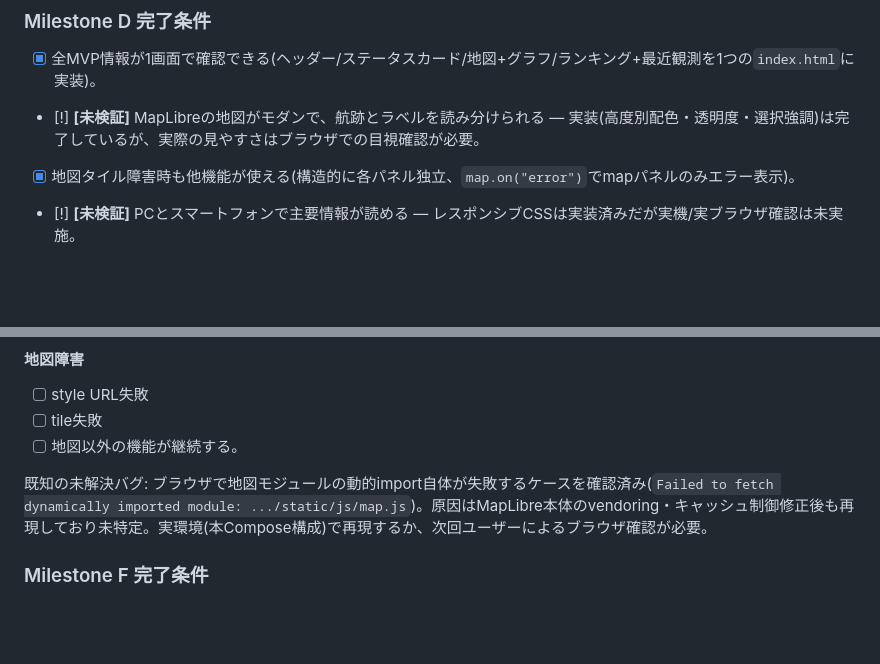
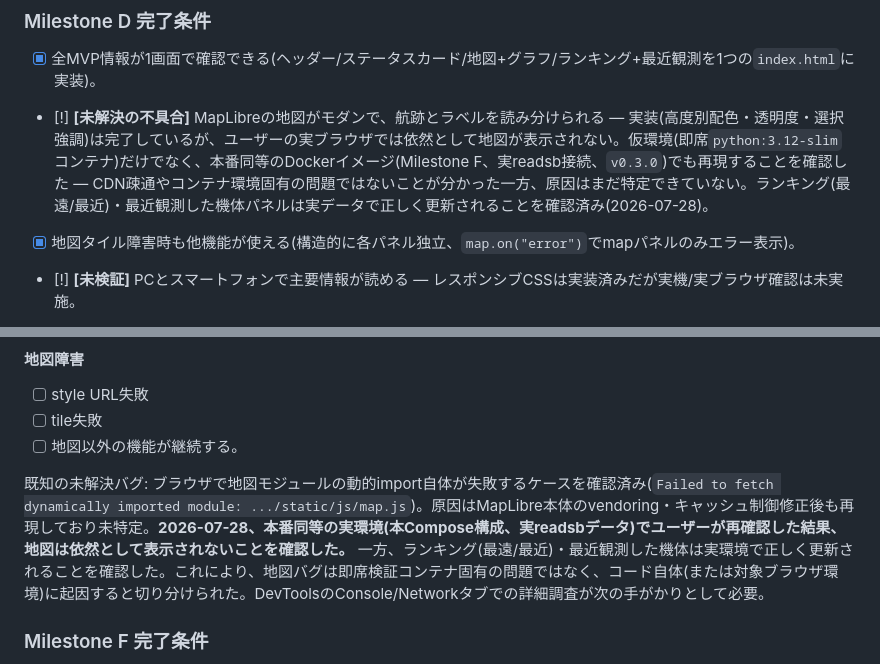
Before and after one commit to Broccoly96/rtlsdr-analytics, a Markdown page: PLAN.md, 2 parts joined by grey strips. Rendered like a GitHub page; blank space fills up the shorter version.

Commit message:
Record real-environment verification: map bug persists, rankings now correct
User confirmed against the real Compose stack (v0.3.0, live readsb
data): recent/farthest/closest aircraft rankings now update correctly,
but the MapLibre map still fails to render. This rules out the ad-hoc
preview container or CDN reachability as the cause -- the bug is in
the code itself or specific to the user's browser environment, not
the test infrastructure. Next step is DevTools Console/Network detail.

Co-Authored-By: Claude Sonnet 5 <noreply@anthropic.com>
Claude-Session: https://claude.ai/code/session_01TTuGFjZFGwaDKQvE1VyJTf

```diff
--- a/PLAN.md
+++ b/PLAN.md
@@ -578,7 +578,7 @@ migration失敗時にcollectorやAPIが古いスキーマで起動し続けな
 ### Milestone D 完了条件
 
 - [x] 全MVP情報が1画面で確認できる(ヘッダー/ステータスカード/地図+グラフ/ランキング+最近観測を1つの`index.html`に実装)。
-- [!] **[未検証]** MapLibreの地図がモダンで、航跡とラベルを読み分けられる — 実装(高度別配色・透明度・選択強調)は完了しているが、実際の見やすさはブラウザでの目視確認が必要。
+- [!] **[未解決の不具合]** MapLibreの地図がモダンで、航跡とラベルを読み分けられる — 実装(高度別配色・透明度・選択強調)は完了しているが、ユーザーの実ブラウザでは依然として地図が表示されない。仮環境(即席`python:3.12-slim`コンテナ)だけでなく、本番同等のDockerイメージ(Milestone F、実readsb接続、`v0.3.0`)でも再現することを確認した — CDN疎通やコンテナ環境固有の問題ではないことが分かった一方、原因はまだ特定できていない。ランキング(最遠/最近)・最近観測した機体パネルは実データで正しく更新されることを確認済み(2026-07-28)。
 - [x] 地図タイル障害時も他機能が使える(構造的に各パネル独立、`map.on("error")`でmapパネルのみエラー表示)。
 - [!] **[未検証]** PCとスマートフォンで主要情報が読める — レスポンシブCSSは実装済みだが実機/実ブラウザ確認は未実施。
 - [x] stale/異常/データなしを正常状態と誤認しない(`ingestion_state`の4値をbadge・カード両方に反映、staleで数値を"--"化)。
@@ -727,7 +727,7 @@ collectorは1インスタンスだけ起動する。将来APIを複数化して
 - [ ] tile失敗
 - [ ] 地図以外の機能が継続する。
 
-既知の未解決バグ: ブラウザで地図モジュールの動的import自体が失敗するケースを確認済み(`Failed to fetch dynamically imported module: .../static/js/map.js`)。原因はMapLibre本体のvendoring・キャッシュ制御修正後も再現しており未特定。実環境(本Compose構成)で再現するか、次回ユーザーによるブラウザ確認が必要。
+既知の未解決バグ: ブラウザで地図モジュールの動的import自体が失敗するケースを確認済み(`Failed to fetch dynamically imported module: .../static/js/map.js`)。原因はMapLibre本体のvendoring・キャッシュ制御修正後も再現しており未特定。**2026-07-28、本番同等の実環境(本Compose構成、実readsbデータ)でユーザーが再確認した結果、地図は依然として表示されないことを確認した。** 一方、ランキング(最遠/最近)・最近観測した機体は実環境で正しく更新されることを確認した。これにより、地図バグは即席検証コンテナ固有の問題ではなく、コード自体(または対象ブラウザ環境)に起因すると切り分けられた。DevToolsのConsole/Networkタブでの詳細調査が次の手がかりとして必要。
 
 ### Milestone F 完了条件
 
```
